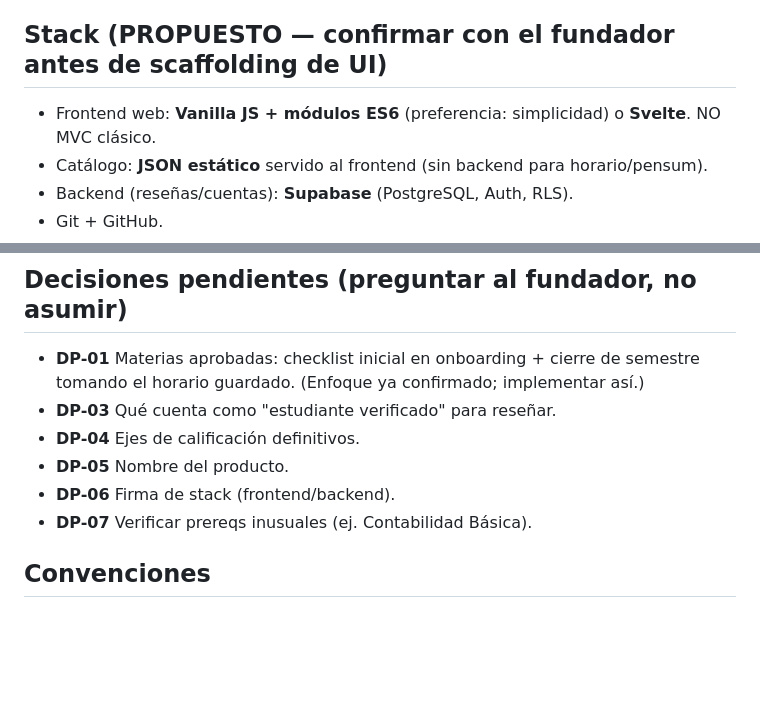
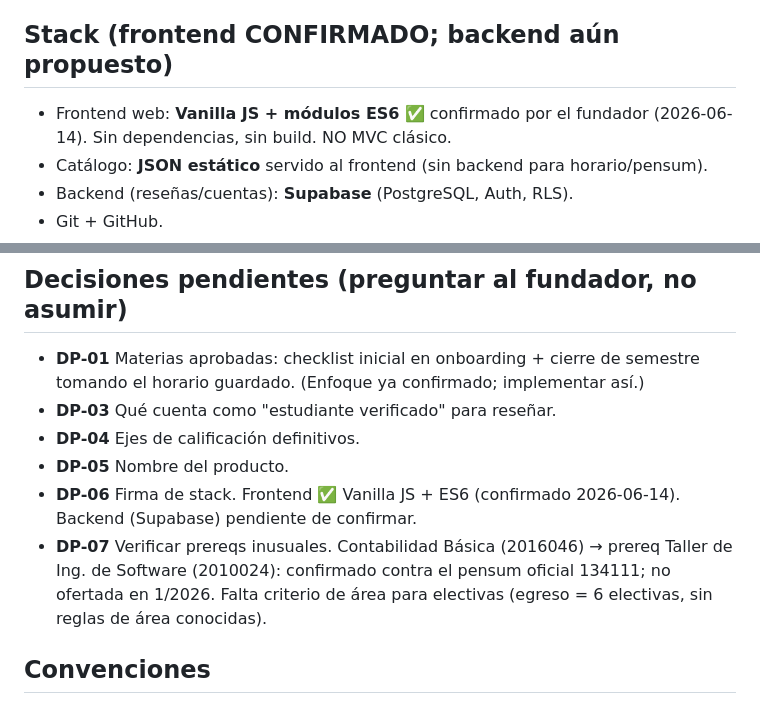
Before and after one commit to Valls017/Horarios, a Markdown page: CLAUDE.md, 2 parts joined by grey strips. Rendered like a GitHub page; blank space fills up the shorter version.

Commit message:
CLAUDE.md: registrar frontend confirmado (Vanilla JS) y verificación de prereqs
- DP-06: frontend confirmado (Vanilla JS + ES6); backend (Supabase) pendiente.
- DP-07: Contabilidad Básica ← Taller de Ing. de Software verificado contra el
  pensum oficial; no ofertada en 1/2026.

Co-Authored-By: Claude Opus 4.8 <noreply@anthropic.com>

```diff
--- a/CLAUDE.md
+++ b/CLAUDE.md
@@ -32,8 +32,8 @@ Diferenciador frente a SCESI (competidor): la integración de reseñas + recomen
 - **D5** Reseñas anónimas hacia otros usuarios; calificación por ejes (claridad, exigencia, puntualidad, justicia) + comentario.
 - **D6** Competimos con SCESI.
 
-## Stack (PROPUESTO — confirmar con el fundador antes de scaffolding de UI)
-- Frontend web: **Vanilla JS + módulos ES6** (preferencia: simplicidad) o **Svelte**. NO MVC clásico.
+## Stack (frontend CONFIRMADO; backend aún propuesto)
+- Frontend web: **Vanilla JS + módulos ES6** ✅ confirmado por el fundador (2026-06-14). Sin dependencias, sin build. NO MVC clásico.
 - Catálogo: **JSON estático** servido al frontend (sin backend para horario/pensum).
 - Backend (reseñas/cuentas): **Supabase** (PostgreSQL, Auth, RLS).
 - Git + GitHub.
@@ -97,8 +97,8 @@ Ver `modelo-datos-canonico.json` (esquema + 2 materias reales de ejemplo). Regla
 - **DP-03** Qué cuenta como "estudiante verificado" para reseñar.
 - **DP-04** Ejes de calificación definitivos.
 - **DP-05** Nombre del producto.
-- **DP-06** Firma de stack (frontend/backend).
-- **DP-07** Verificar prereqs inusuales (ej. Contabilidad Básica).
+- **DP-06** Firma de stack. Frontend ✅ Vanilla JS + ES6 (confirmado 2026-06-14). Backend (Supabase) pendiente de confirmar.
+- **DP-07** Verificar prereqs inusuales. Contabilidad Básica (2016046) → prereq Taller de Ing. de Software (2010024): confirmado contra el pensum oficial 134111; no ofertada en 1/2026. Falta criterio de área para electivas (egreso = 6 electivas, sin reglas de área conocidas).
 
 ## Convenciones
 - Simplicidad ante todo (menos es más). Sin dependencias innecesarias.
```
